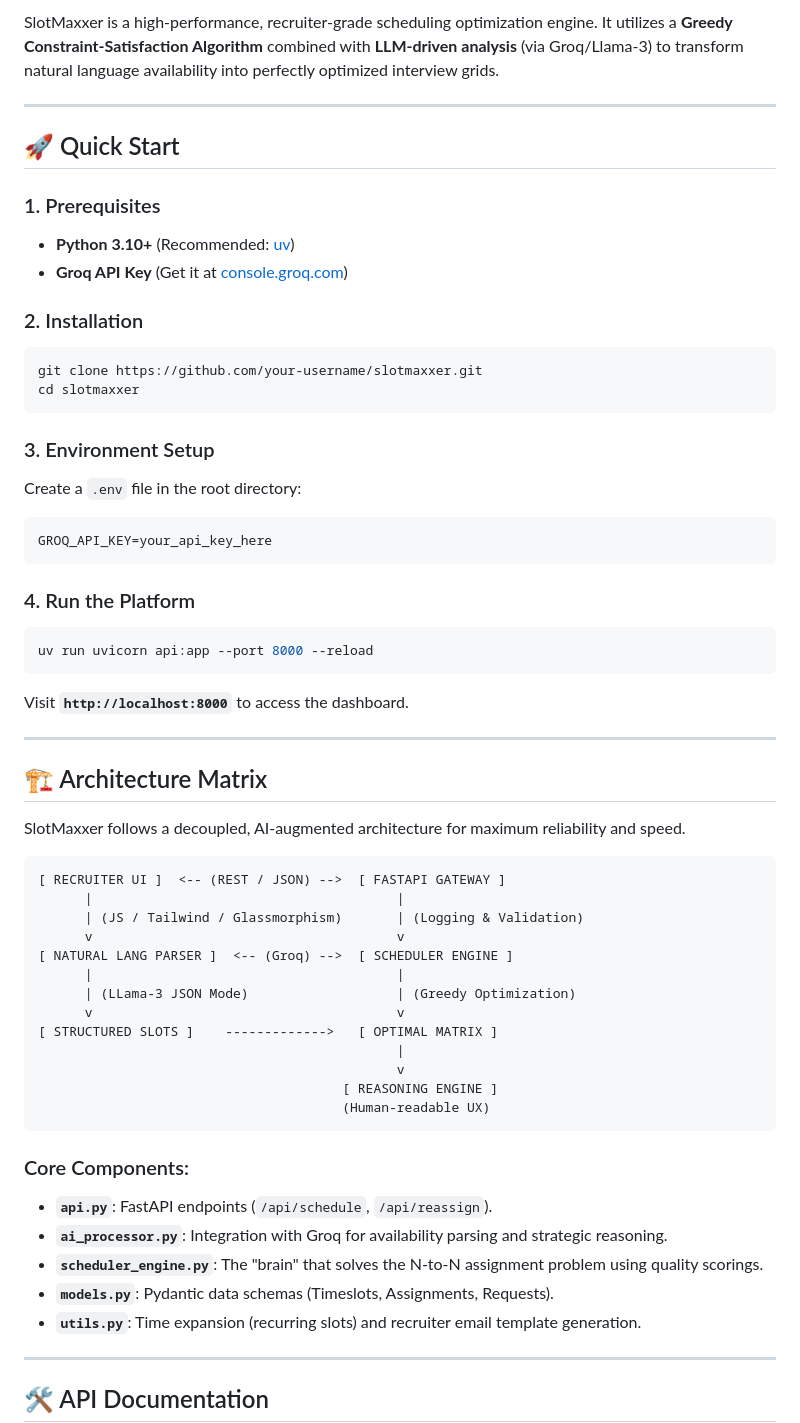
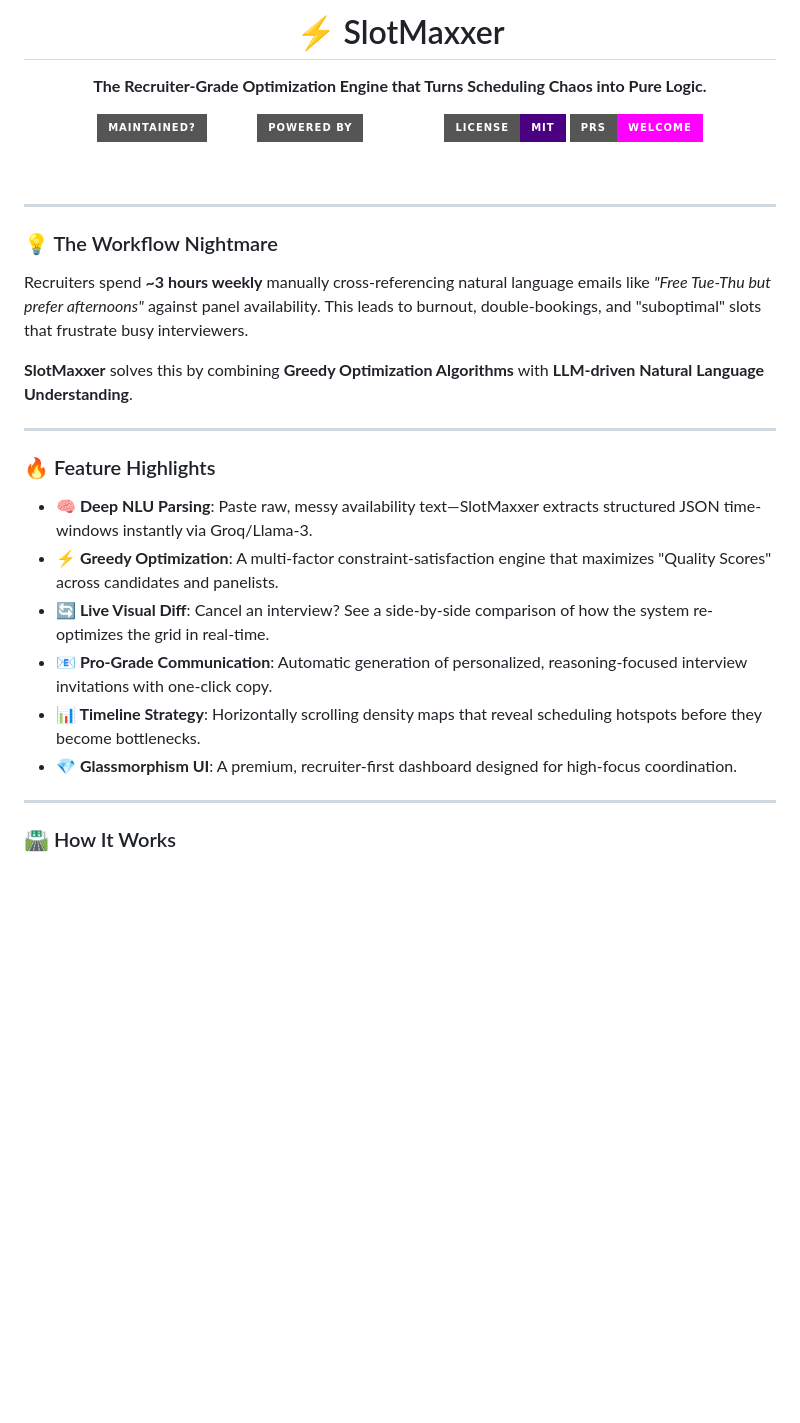
Before and after one commit to RedLordezh7Venom/slotmaxxer, a Markdown page: README.md, the part around one of its changes. GitHub-like rendering; badges without logos; blank space fills up the shorter version.

Commit message:
[docs] updated readme for better style

````diff
--- a/README.md
+++ b/README.md
@@ -2,62 +4,39 @@
 
-SlotMaxxer is a high-performance, recruiter-grade scheduling optimization engine. It utilizes a **Greedy Constraint-Satisfaction Algorithm** combined with **LLM-driven analysis** (via Groq/Llama-3) to transform natural language availability into perfectly optimized interview grids.
+<h1 align="center">⚡ SlotMaxxer</h1>
+
+<p align="center">
+  <strong>The Recruiter-Grade Optimization Engine that Turns Scheduling Chaos into Pure Logic.</strong>
+</p>
+
+<p align="center">
+  <img src="https://img.shields.io/badge/Maintained%3F-yes-emerald?style=for-the-badge" alt="Maintained" />
+  <img src="https://img.shields.io/badge/Powered%20By-Groq%20AI-sky?style=for-the-badge" alt="Groq" />
+  <img src="https://img.shields.io/badge/License-MIT-indigo?style=for-the-badge" alt="License" />
+  <img src="https://img.shields.io/badge/PRs-Welcome-fuchsia?style=for-the-badge" alt="PRs Welcome" />
+</p>
+
+<br />
 
 ---
 
-## 🚀 Quick Start
+### 💡 The Workflow Nightmare
 
-### 1. Prerequisites
-- **Python 3.10+** (Recommended: [uv](https://github.com/astral-sh/uv))
-- **Groq API Key** (Get it at [console.groq.com](https://console.groq.com/))
+Recruiters spend **~3 hours weekly** manually cross-referencing natural language emails like *"Free Tue-Thu but prefer afternoons"* against panel availability. This leads to burnout, double-bookings, and "suboptimal" slots that frustrate busy interviewers.
 
-### 2. Installation
-```bash
-git clone https://github.com/your-username/slotmaxxer.git
-cd slotmaxxer
-```
-
-### 3. Environment Setup
-Create a `.env` file in the root directory:
-```env
-GROQ_API_KEY=your_api_key_here
-```
-
-### 4. Run the Platform
-```bash
-uv run uvicorn api:app --port 8000 --reload
-```
-Visit **`http://localhost:8000`** to access the dashboard.
+**SlotMaxxer** solves this by combining **Greedy Optimization Algorithms** with **LLM-driven Natural Language Understanding**.
 
 ---
 
-## 🏗️ Architecture Matrix
+### 🔥 Feature Highlights
 
-SlotMaxxer follows a decoupled, AI-augmented architecture for maximum reliability and speed.
-
-```text
-[ RECRUITER UI ]  <-- (REST / JSON) -->  [ FASTAPI GATEWAY ]
-      |                                       |
-      | (JS / Tailwind / Glassmorphism)       | (Logging & Validation)
-      v                                       v
-[ NATURAL LANG PARSER ]  <-- (Groq) -->  [ SCHEDULER ENGINE ]
-      |                                       |
-      | (LLama-3 JSON Mode)                   | (Greedy Optimization)
-      v                                       v
-[ STRUCTURED SLOTS ]    ------------->   [ OPTIMAL MATRIX ]
-                                              |
-                                              v
-                                       [ REASONING ENGINE ]
-                                       (Human-readable UX)
-```
-
-### Core Components:
-- **`api.py`**: FastAPI endpoints (`/api/schedule`, `/api/reassign`).
-- **`ai_processor.py`**: Integration with Groq for availability parsing and strategic reasoning.
-- **`scheduler_engine.py`**: The "brain" that solves the N-to-N assignment problem using quality scorings.
-- **`models.py`**: Pydantic data schemas (Timeslots, Assignments, Requests).
-- **`utils.py`**: Time expansion (recurring slots) and recruiter email template generation.
+- **🧠 Deep NLU Parsing**: Paste raw, messy availability text—SlotMaxxer extracts structured JSON time-windows instantly via Groq/Llama-3.
+- **⚡ Greedy Optimization**: A multi-factor constraint-satisfaction engine that maximizes "Quality Scores" across candidates and panelists.
+- **🔄 Live Visual Diff**: Cancel an interview? See a side-by-side comparison of how the system re-optimizes the grid in real-time.
+- **📧 Pro-Grade Communication**: Automatic generation of personalized, reasoning-focused interview invitations with one-click copy.
+- **📊 Timeline Strategy**: Horizontally scrolling density maps that reveal scheduling hotspots before they become bottlenecks.
+- **💎 Glassmorphism UI**: A premium, recruiter-first dashboard designed for high-focus coordination.
 
 ---
 
-## 🛠️ API Documentation
+### 🛣️ How It Works
 
````
Also changed, not shown: other parts of README.md (+59 -33 lines).
